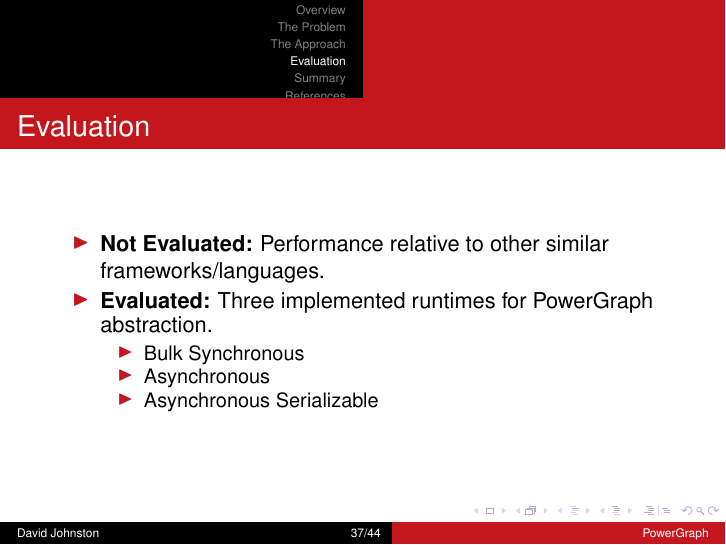
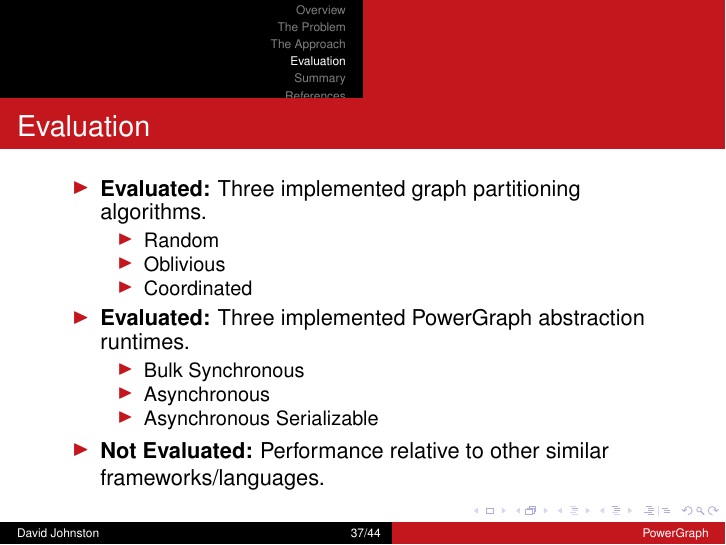
Before and after one commit to dwtj/powergraph-presentation, LaTeX slides (presentation.tex, which reads 4-evaluation.tex): page 37 of 47. Compiled offline with pdfLaTeX.

Commit message:
Expand first slide in evaluation with part. algos

```diff
--- a/4-evaluation.tex
+++ b/4-evaluation.tex
@@ -2,15 +2,20 @@
 
 \begin{frame}{Evaluation}
   \begin{itemize}
+    \item \textbf{Evaluated:} Three implemented graph partitioning algorithms.
+          \begin{itemize}
+            \item Random
+            \item Oblivious
+            \item Coordinated
+          \end{itemize}
+    \item \textbf{Evaluated:} Three implemented PowerGraph abstraction runtimes.
+          \begin{itemize}
+            \item{Bulk Synchronous}
+            \item{Asynchronous}
+            \item{Asynchronous Serializable}
+          \end{itemize}
     \item \textbf{Not Evaluated:} Performance relative to other similar
           frameworks/languages.
-    \item \textbf{Evaluated:} Three implemented runtimes for PowerGraph
-          abstraction.
-    \begin{itemize}
-      \item{Bulk Synchronous}
-      \item{Asynchronous}
-      \item{Asynchronous Serializable}
-    \end{itemize}
   \end{itemize}
 \end{frame}
 
```
